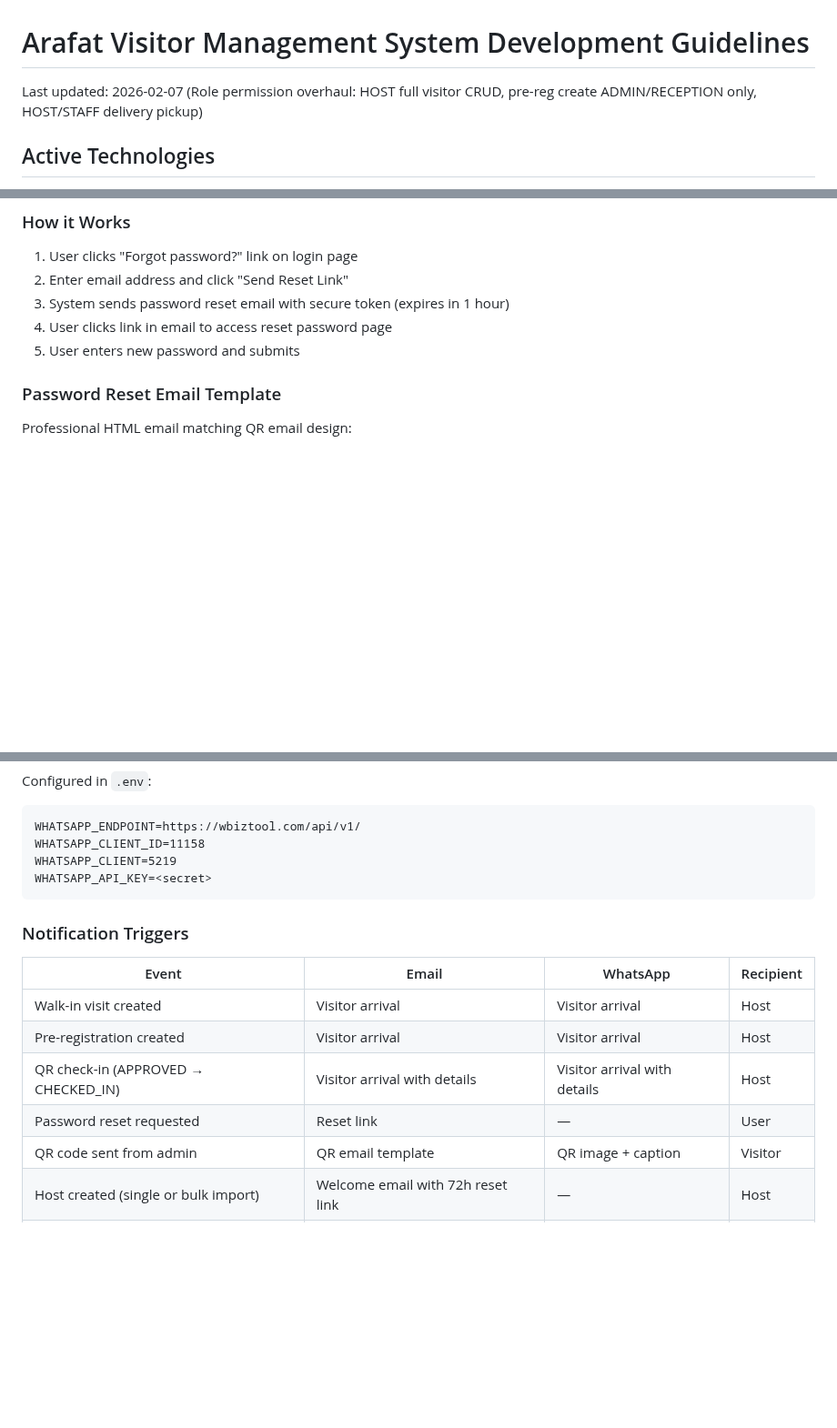
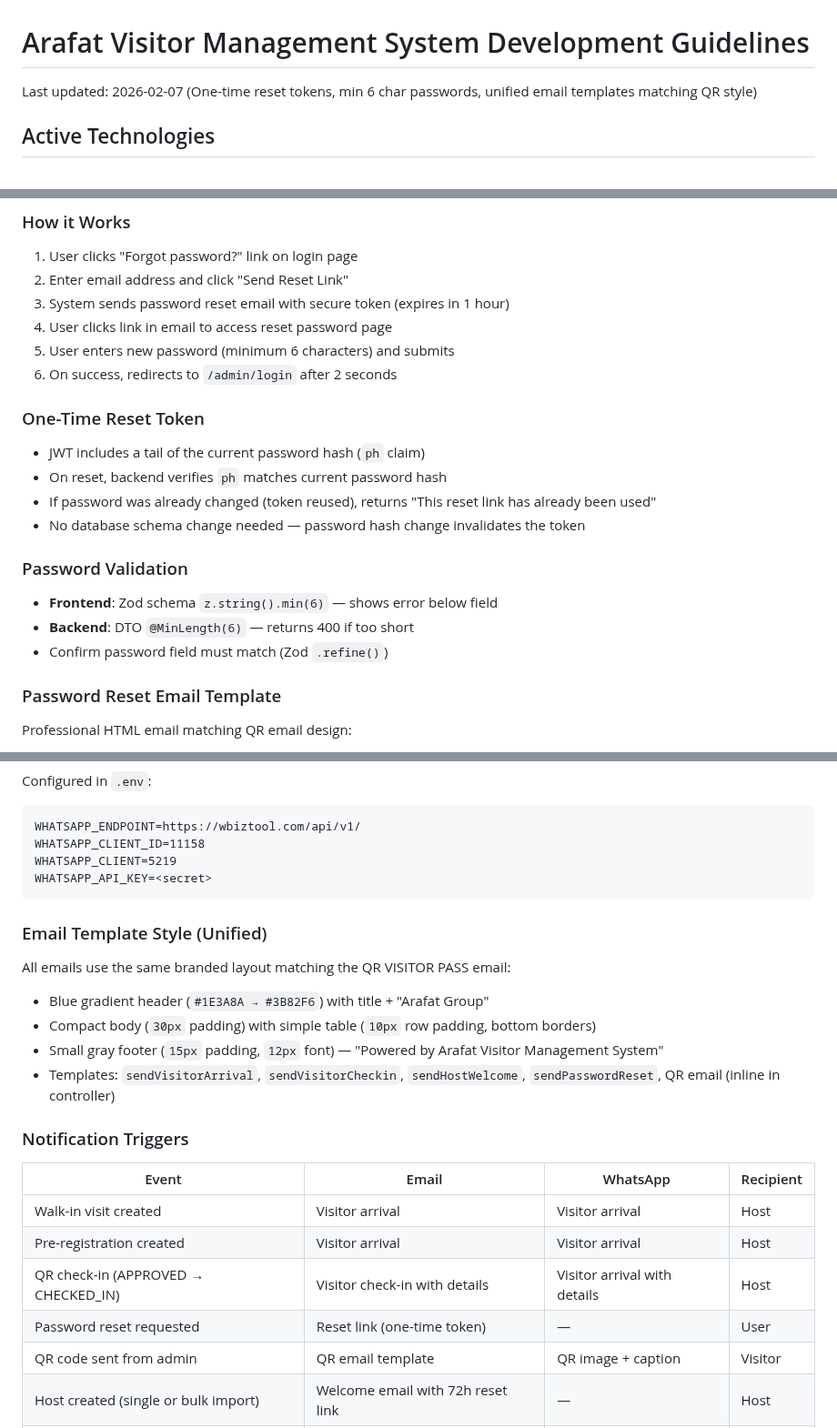
Before and after one commit to dev-noaman/arafatvisitor, a Markdown page: CLAUDE.md, 3 parts joined by grey strips. Shown at 91% size. Drawn GitHub-style; blank space fills up the shorter version.

Commit message:
docs: update CLAUDE.md with one-time reset tokens, unified email templates
Co-Authored-By: Claude Opus 4.6 <noreply@anthropic.com>

````diff
--- a/CLAUDE.md
+++ b/CLAUDE.md
@@ -1,6 +1,6 @@
 # Arafat Visitor Management System Development Guidelines
 
-Last updated: 2026-02-07 (Role permission overhaul: HOST full visitor CRUD, pre-reg create ADMIN/RECEPTION only, HOST/STAFF delivery pickup)
+Last updated: 2026-02-07 (One-time reset tokens, min 6 char passwords, unified email templates matching QR style)
 
 ## Active Technologies
 
@@ -408,7 +408,19 @@ Professional HTML email with:
 2. Enter email address and click "Send Reset Link"
 3. System sends password reset email with secure token (expires in 1 hour)
 4. User clicks link in email to access reset password page
-5. User enters new password and submits
+5. User enters new password (minimum 6 characters) and submits
+6. On success, redirects to `/admin/login` after 2 seconds
+
+### One-Time Reset Token
+- JWT includes a tail of the current password hash (`ph` claim)
+- On reset, backend verifies `ph` matches current password hash
+- If password was already changed (token reused), returns "This reset link has already been used"
+- No database schema change needed — password hash change invalidates the token
+
+### Password Validation
+- **Frontend**: Zod schema `z.string().min(6)` — shows error below field
+- **Backend**: DTO `@MinLength(6)` — returns 400 if too short
+- Confirm password field must match (Zod `.refine()`)
 
 ### Password Reset Email Template
 Professional HTML email matching QR email design:
@@ -444,13 +456,20 @@ WHATSAPP_CLIENT=5219
 WHATSAPP_API_KEY=<secret>
 ```
 
+### Email Template Style (Unified)
+All emails use the same branded layout matching the QR VISITOR PASS email:
+- Blue gradient header (`#1E3A8A → #3B82F6`) with title + "Arafat Group"
+- Compact body (`30px` padding) with simple table (`10px` row padding, bottom borders)
+- Small gray footer (`15px` padding, `12px` font) — "Powered by Arafat Visitor Management System"
+- Templates: `sendVisitorArrival`, `sendVisitorCheckin`, `sendHostWelcome`, `sendPasswordReset`, QR email (inline in controller)
+
 ### Notification Triggers
 | Event | Email | WhatsApp | Recipient |
 |-------|-------|----------|-----------|
 | Walk-in visit created | Visitor arrival | Visitor arrival | Host |
 | Pre-registration created | Visitor arrival | Visitor arrival | Host |
-| QR check-in (APPROVED → CHECKED_IN) | Visitor arrival with details | Visitor arrival with details | Host |
-| Password reset requested | Reset link | — | User |
+| QR check-in (APPROVED → CHECKED_IN) | Visitor check-in with details | Visitor arrival with details | Host |
+| Password reset requested | Reset link (one-time token) | — | User |
 | QR code sent from admin | QR email template | QR image + caption | Visitor |
 | Host created (single or bulk import) | Welcome email with 72h reset link | — | Host |
 | Staff created (single or bulk import) | Welcome email with 72h reset link | — | Staff |
````
